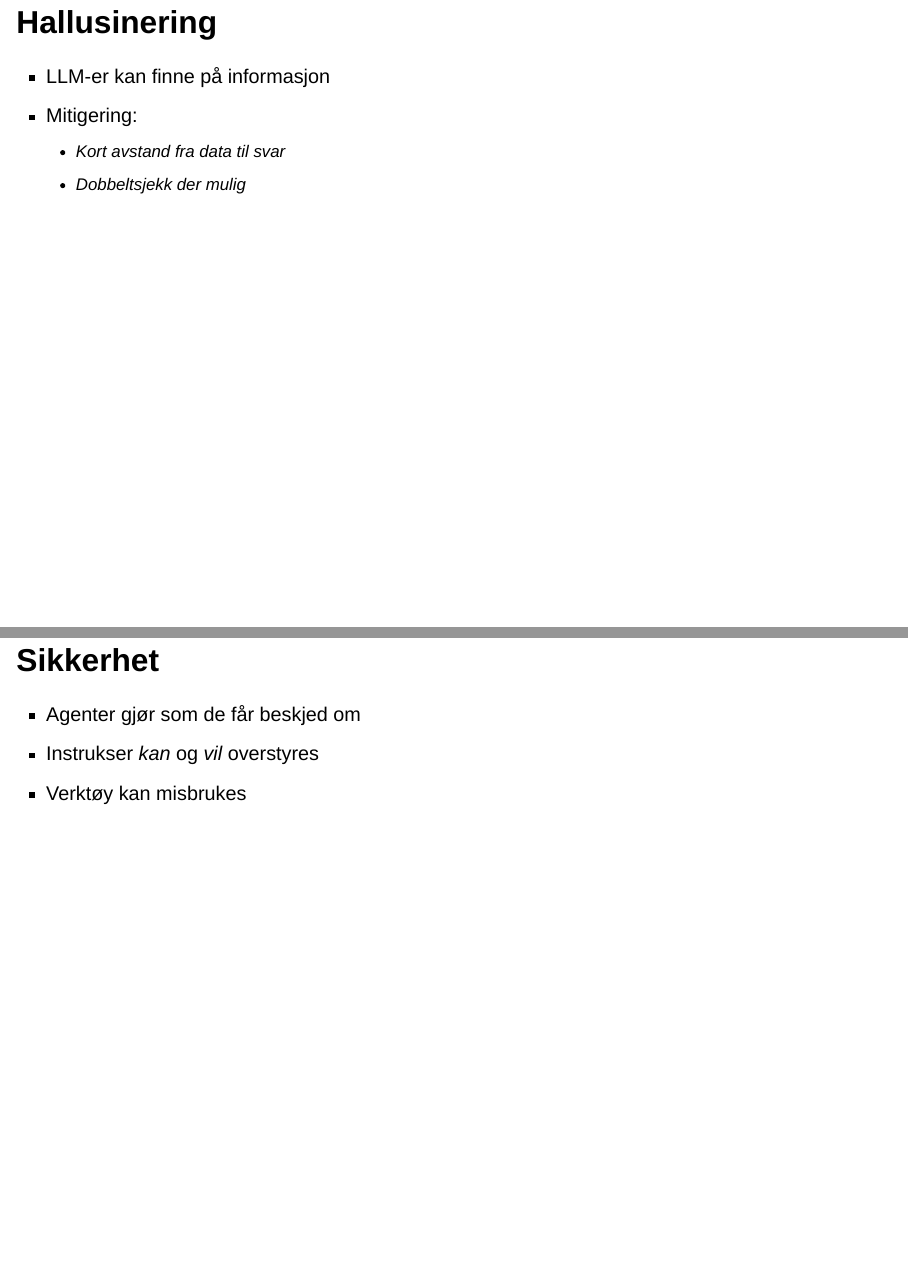
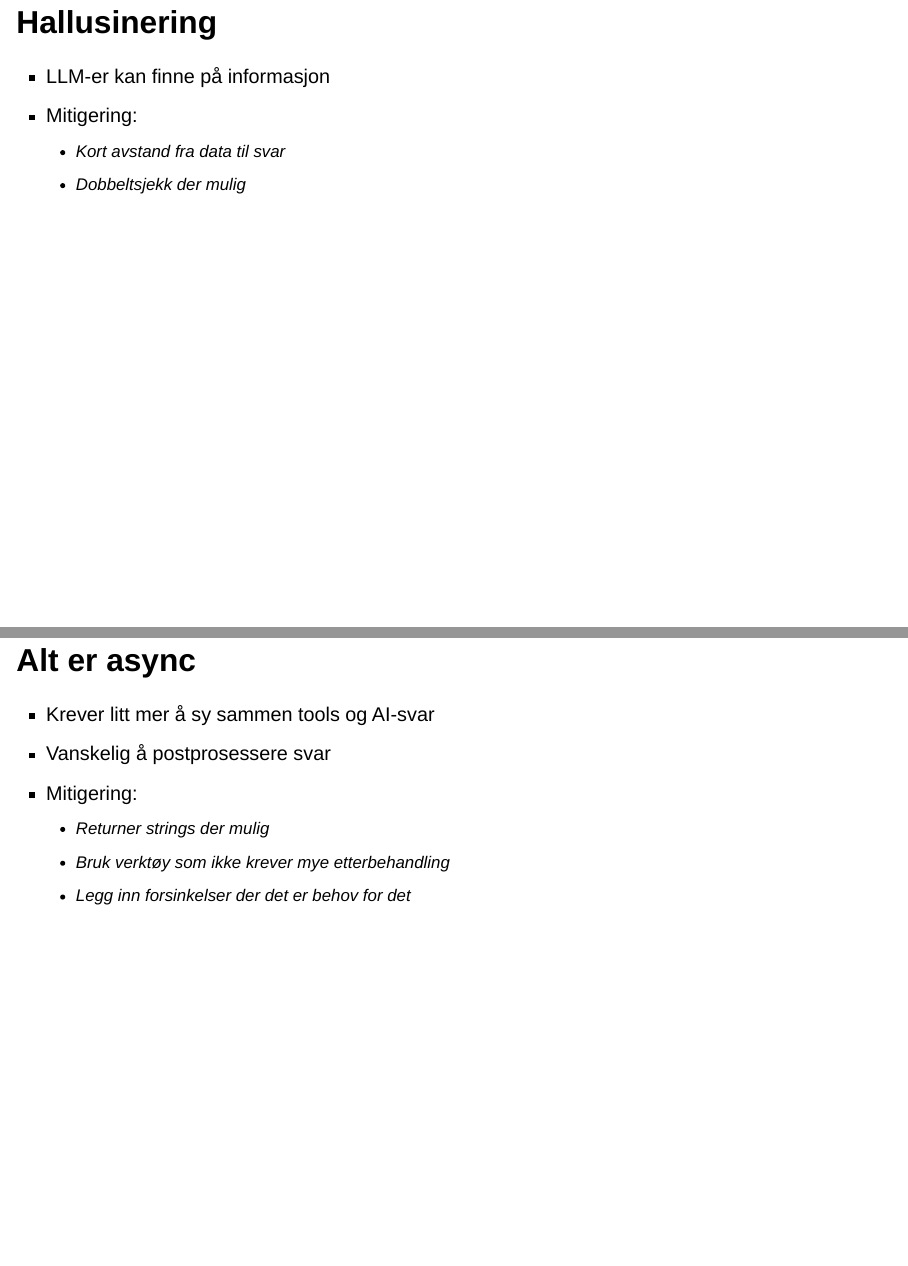
Before and after one commit to BollaBerg/LLM-supported-dashboards---Systek-fagdag-2026, a Quarto document (presentation/fagdag-2026.qmd): pages 14 and 15 of 18 before the commit and pages 14 and 15 of 19 after it, joined at a grey line. Rendered offline with R 4.5, knitr and Pandoc in place of Quarto, with nearby package versions; drawn as Slidy slides in place of the format the file asks for.

Commit message:
Add last-minute changes

```diff
--- a/presentation/fagdag-2026.qmd
+++ b/presentation/fagdag-2026.qmd
@@ -145,6 +145,18 @@ async def run_async(session_id: str, new_message: str):
     - Kort avstand fra data til svar
     - Dobbeltsjekk der mulig
 
+## Alt er async
+
+- Krever litt mer å sy sammen tools og AI-svar
+- Vanskelig å postprosessere svar
+
+. . .
+
+- Mitigering:
+    - Returner strings der mulig
+    - Bruk verktøy som ikke krever mye etterbehandling
+    - Legg inn forsinkelser der det er behov for det
+
 
 ## Sikkerhet
 
```
Also changed, not shown: fagdag_demo/football_agent/agent.py (+2 -0 lines).
